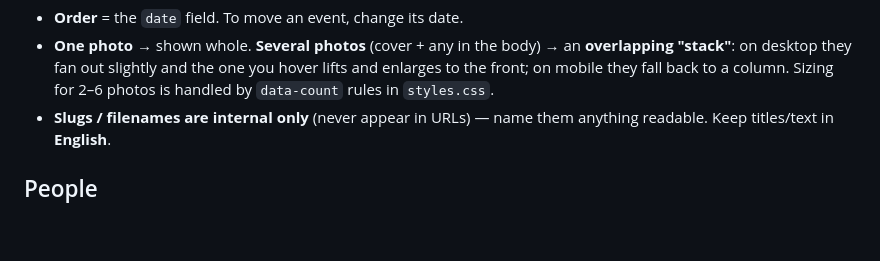
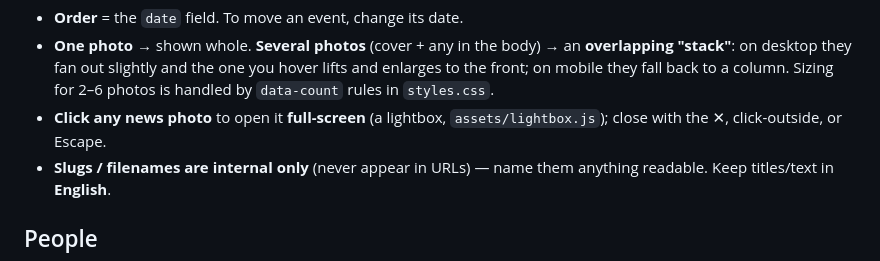
Before and after one commit to liubeilab/liubeilab.github.io, a Markdown page: HANDOFF.md, the part around the change. Drawn GitHub-style; blank space fills up the shorter version.

Commit message:
HANDOFF: document the news photo lightbox
Co-Authored-By: Claude Opus 4.8 <noreply@anthropic.com>

```diff
--- a/HANDOFF.md
+++ b/HANDOFF.md
@@ -69,6 +69,8 @@ A sentence or two of body text, shown on the timeline.
   an **overlapping "stack"**: on desktop they fan out slightly and the one you
   hover lifts and enlarges to the front; on mobile they fall back to a column.
   Sizing for 2–6 photos is handled by `data-count` rules in `styles.css`.
+- **Click any news photo** to open it **full-screen** (a lightbox,
+  `assets/lightbox.js`); close with the ✕, click-outside, or Escape.
 - **Slugs / filenames are internal only** (never appear in URLs) — name them
   anything readable. Keep titles/text in **English**.
 
```
